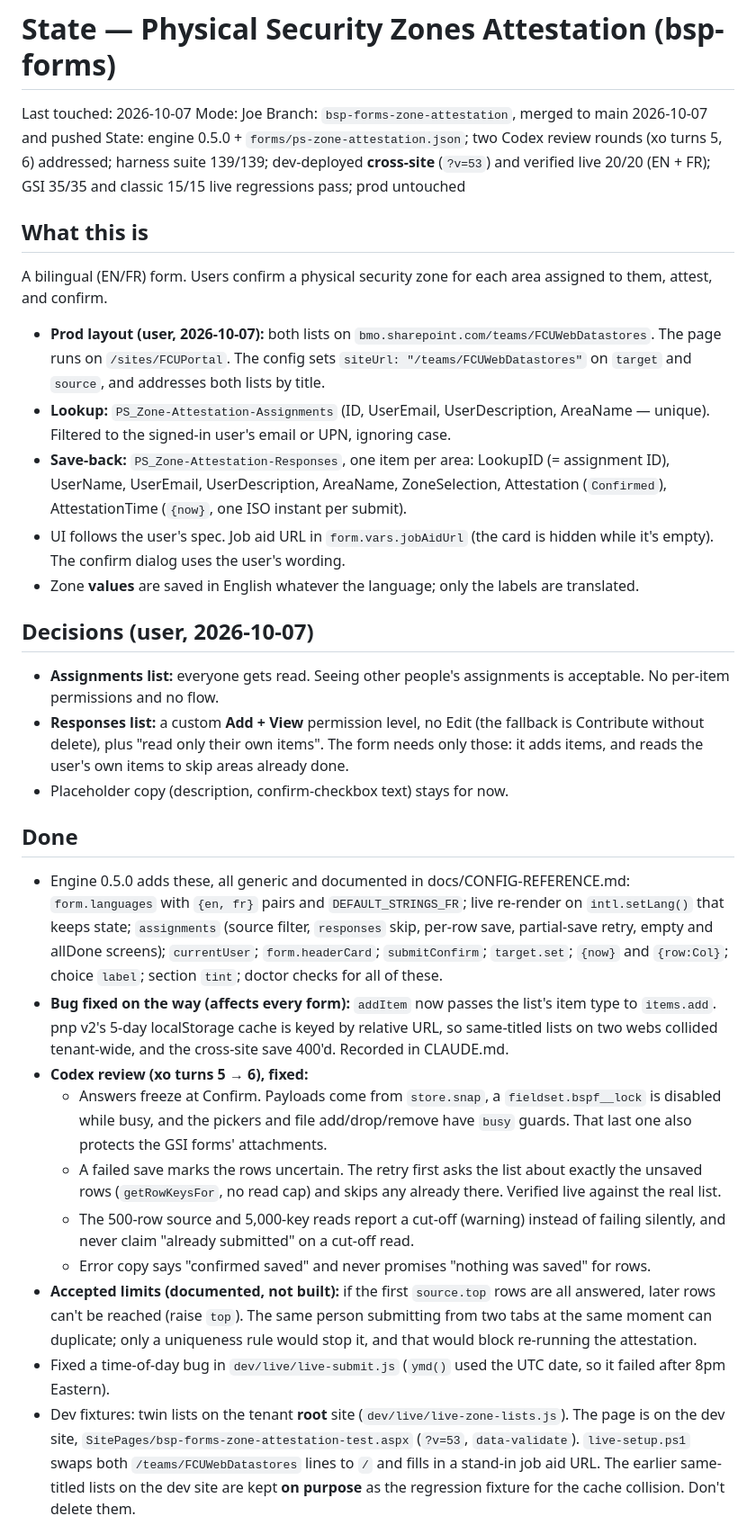
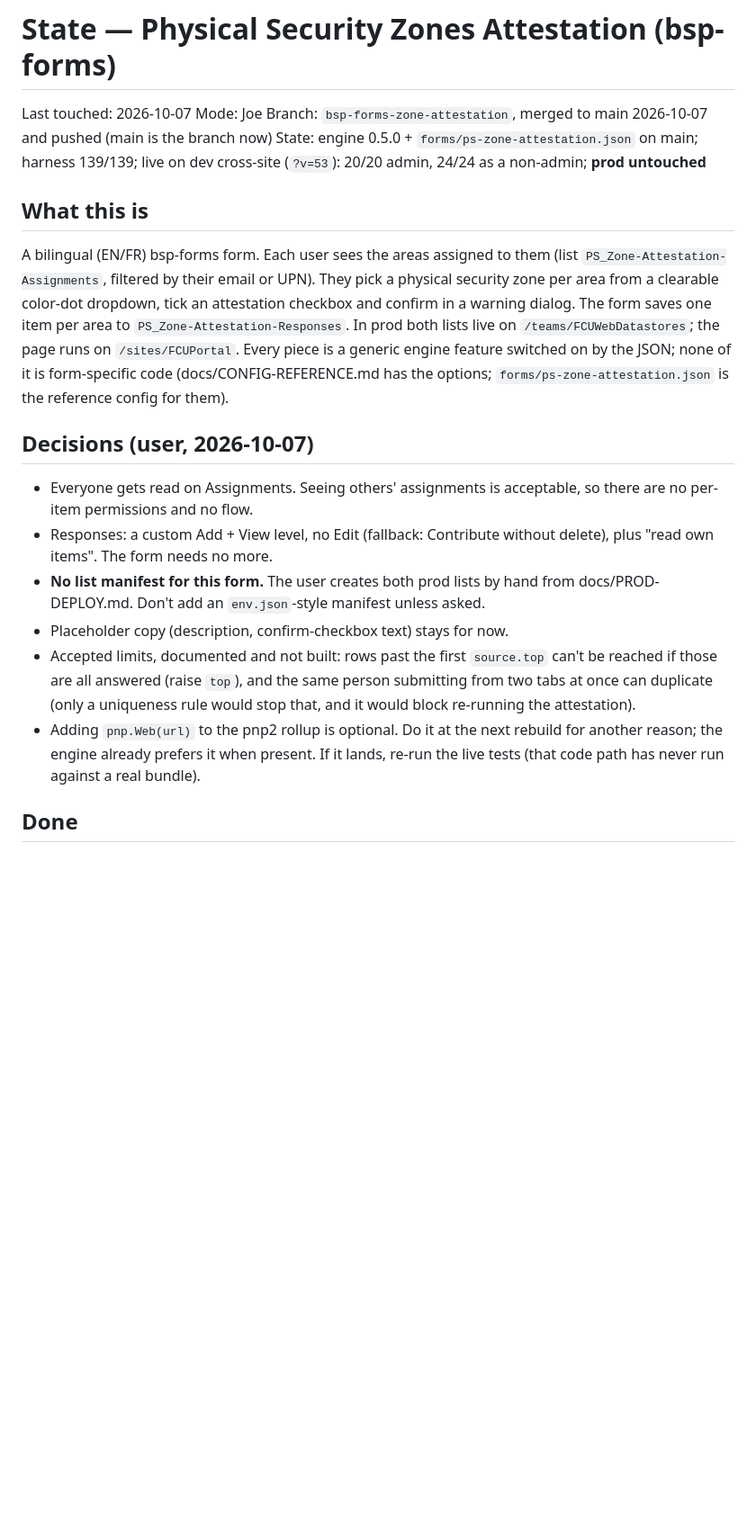
Before and after one commit to whywhyjoe/bsp-sp-parts, a Markdown page: bsp-forms/state/2026-10-07-zone-attestation.md, the part around one of its changes. Shown at 90% size. Rendered like a GitHub page; blank space fills up the shorter version.

Commit message:
bsp-forms: zone-attestation state at session end (pruned; points at PROD-DEPLOY.md)
Co-Authored-By: Claude Opus 5.5 <noreply@anthropic.com>

```diff
--- a/bsp-forms/state/2026-10-07-zone-attestation.md
+++ b/bsp-forms/state/2026-10-07-zone-attestation.md
@@ -2,78 +2,41 @@
 
 Last touched: 2026-10-07
 Mode: Joe
-Branch: `bsp-forms-zone-attestation`, merged to main 2026-10-07 and pushed
-State: engine 0.5.0 + `forms/ps-zone-attestation.json`; two Codex review rounds (xo turns 5, 6)
-addressed; harness suite 139/139; dev-deployed **cross-site** (`?v=53`) and verified live 20/20
-(EN + FR); GSI 35/35 and classic 15/15 live regressions pass; prod untouched
+Branch: `bsp-forms-zone-attestation`, merged to main 2026-10-07 and pushed (main is the branch now)
+State: engine 0.5.0 + `forms/ps-zone-attestation.json` on main; harness 139/139; live on
+dev cross-site (`?v=53`): 20/20 admin, 24/24 as a non-admin; **prod untouched**
 
 ## What this is
 
-A bilingual (EN/FR) form. Users confirm a physical security zone for each
-area assigned to them, attest, and confirm.
-
-- **Prod layout (user, 2026-10-07):** both lists on
-  `bmo.sharepoint.com/teams/FCUWebDatastores`. The page runs on
-  `/sites/FCUPortal`. The config sets `siteUrl: "/teams/FCUWebDatastores"` on
-  `target` and `source`, and addresses both lists by title.
-- **Lookup:** `PS_Zone-Attestation-Assignments` (ID, UserEmail, UserDescription,
-  AreaName — unique). Filtered to the signed-in user's email or UPN, ignoring case.
-- **Save-back:** `PS_Zone-Attestation-Responses`, one item per area: LookupID
-  (= assignment ID), UserName, UserEmail, UserDescription, AreaName,
-  ZoneSelection, Attestation (`Confirmed`), AttestationTime (`{now}`, one ISO
-  instant per submit).
-- UI follows the user's spec. Job aid URL in `form.vars.jobAidUrl` (the card
-  is hidden while it's empty). The confirm dialog uses the user's wording.
-- Zone **values** are saved in English whatever the language; only the labels
-  are translated.
+A bilingual (EN/FR) bsp-forms form. Each user sees the areas assigned to them
+(list `PS_Zone-Attestation-Assignments`, filtered by their email or UPN). They
+pick a physical security zone per area from a clearable color-dot dropdown,
+tick an attestation checkbox and confirm in a warning dialog. The form saves
+one item per area to `PS_Zone-Attestation-Responses`. In prod both lists live
+on `/teams/FCUWebDatastores`; the page runs on `/sites/FCUPortal`. Every piece
+is a generic engine feature switched on by the JSON; none of it is
+form-specific code (docs/CONFIG-REFERENCE.md has the options;
+`forms/ps-zone-attestation.json` is the reference config for them).
 
 ## Decisions (user, 2026-10-07)
 
-- **Assignments list:** everyone gets read. Seeing other people's
-  assignments is acceptable. No per-item permissions and no flow.
-- **Responses list:** a custom **Add + View** permission level, no Edit (the
-  fallback is Contribute without delete), plus "read only their own items".
-  The form needs only those: it adds items, and reads the user's own items to
-  skip areas already done.
+- Everyone gets read on Assignments. Seeing others' assignments is
+  acceptable, so there are no per-item permissions and no flow.
+- Responses: a custom Add + View level, no Edit (fallback: Contribute
+  without delete), plus "read own items". The form needs no more.
+- **No list manifest for this form.** The user creates both prod lists by
+  hand from docs/PROD-DEPLOY.md. Don't add an `env.json`-style manifest unless
+  asked.
 - Placeholder copy (description, confirm-checkbox text) stays for now.
+- Accepted limits, documented and not built: rows past the first
+  `source.top` can't be reached if those are all answered (raise `top`), and
+  the same person submitting from two tabs at once can duplicate (only a
+  uniqueness rule would stop that, and it would block re-running the
+  attestation).
+- Adding `pnp.Web(url)` to the pnp2 rollup is optional. Do it at the next
+  rebuild for another reason; the engine already prefers it when present. If
+  it lands, re-run the live tests (that code path has never run against a
+  real bundle).
 
 ## Done
 
-- Engine 0.5.0 adds these, all generic and documented in
-  docs/CONFIG-REFERENCE.md: `form.languages` with `{en, fr}` pairs and
-  `DEFAULT_STRINGS_FR`; live re-render on `intl.setLang()` that keeps state;
-  `assignments` (source filter, `responses` skip, per-row save, partial-save
-  retry, empty and allDone screens); `currentUser`; `form.headerCard`;
-  `submitConfirm`; `target.set`; `{now}` and `{row:Col}`; choice `label`;
-  section `tint`; doctor checks for all of these.
-- **Bug fixed on the way (affects every form):** `addItem` now passes the
-  list's item type to `items.add`. pnp v2's 5-day localStorage cache is keyed
-  by relative URL, so same-titled lists on two webs collided tenant-wide, and
-  the cross-site save 400'd. Recorded in CLAUDE.md.
-- **Codex review (xo turns 5 → 6), fixed:**
-  - Answers freeze at Confirm. Payloads come from `store.snap`, a
-    `fieldset.bspf__lock` is disabled while busy, and the pickers and file
-    add/drop/remove have `busy` guards. That last one also protects the GSI
-    forms' attachments.
-  - A failed save marks the rows uncertain. The retry first asks the list
-    about exactly the unsaved rows (`getRowKeysFor`, no read cap) and skips
-    any already there. Verified live against the real list.
-  - The 500-row source and 5,000-key reads report a cut-off (warning) instead
-    of failing silently, and never claim "already submitted" on a cut-off read.
-  - Error copy says "confirmed saved" and never promises "nothing was saved"
-    for rows.
-- **Accepted limits (documented, not built):** if the first `source.top`
-  rows are all answered, later rows can't be reached (raise `top`). The same
-  person submitting from two tabs at the same moment can duplicate; only a
-  uniqueness rule would stop it, and that would block re-running the
-  attestation.
-- Fixed a time-of-day bug in `dev/live/live-submit.js` (`ymd()` used the UTC
-  date, so it failed after 8pm Eastern).
-- Dev fixtures: twin lists on the tenant **root** site
-  (`dev/live/live-zone-lists.js`). The page is on the dev site,
-  `SitePages/bsp-forms-zone-attestation-test.aspx` (`?v=53`, `data-validate`).
-  `live-setup.ps1` swaps both `/teams/FCUWebDatastores` lines to `/` and fills
-  in a stand-in job aid URL. The earlier same-titled lists on the dev site are
-  kept **on purpose** as the regression fixture for the cache collision. Don't
-  delete them.
-
```
Also changed, not shown: other parts of bsp-forms/state/2026-10-07-zone-attestation.md (+41 -48 lines).
